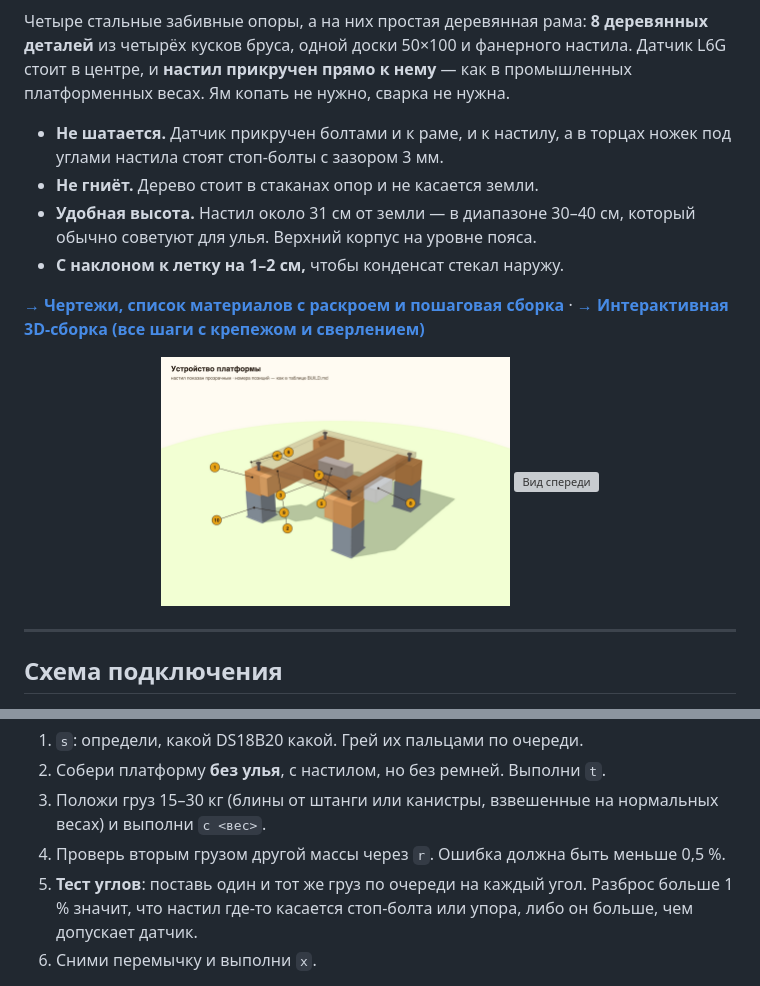
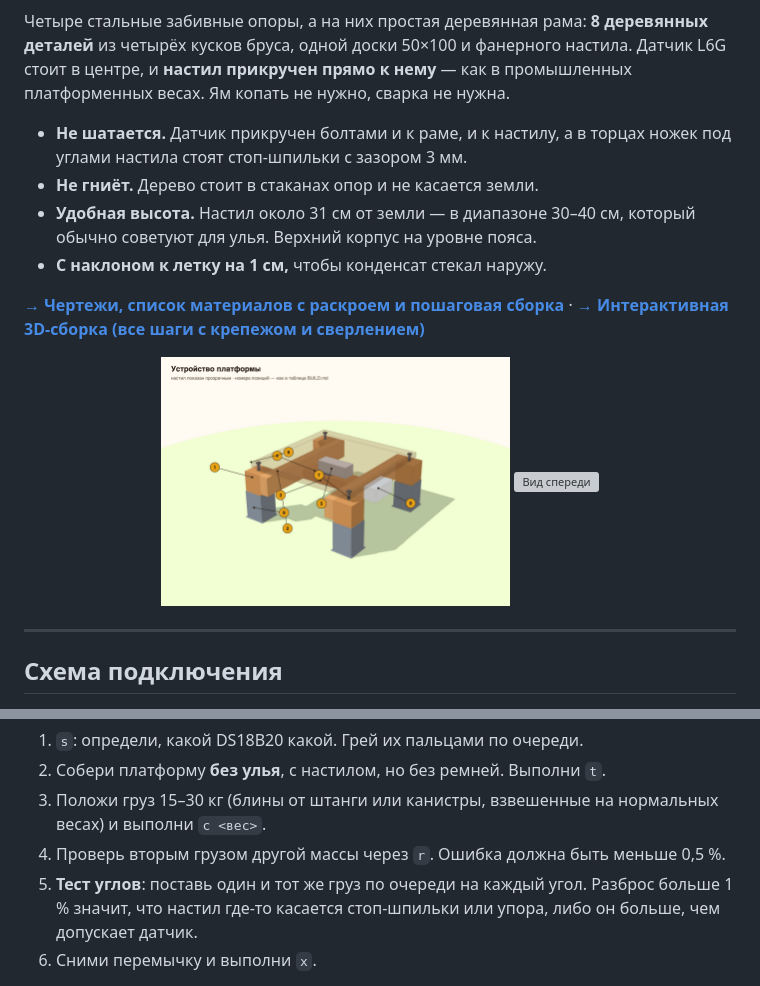
Before and after one commit to Shchegolyaev/hive-scale, a Markdown page: README.md, 2 parts joined by grey strips. Rendered like a GitHub page; pictures changed too: docs/img/build-structure.png; grey boxes are pictures that could not be loaded.

```diff
--- a/README.md
+++ b/README.md
@@ -81,10 +81,10 @@
 
 Четыре стальные забивные опоры, а на них простая деревянная рама: **8 деревянных деталей** из четырёх кусков бруса, одной доски 50×100 и фанерного настила. Датчик L6G стоит в центре, и **настил прикручен прямо к нему** — как в промышленных платформенных весах. Ям копать не нужно, сварка не нужна.
 
-- **Не шатается.** Датчик прикручен болтами и к раме, и к настилу, а в торцах ножек под углами настила стоят стоп-болты с зазором 3 мм.
+- **Не шатается.** Датчик прикручен болтами и к раме, и к настилу, а в торцах ножек под углами настила стоят стоп-шпильки с зазором 3 мм.
 - **Не гниёт.** Дерево стоит в стаканах опор и не касается земли.
 - **Удобная высота.** Настил около 31 см от земли — в диапазоне 30–40 см, который обычно советуют для улья. Верхний корпус на уровне пояса.
-- **С наклоном к летку на 1–2 см,** чтобы конденсат стекал наружу.
+- **С наклоном к летку на 1 см,** чтобы конденсат стекал наружу.
 
 **[→ Чертежи, список материалов с раскроем и пошаговая сборка](docs/BUILD.md)** · **[→ Интерактивная 3D-сборка (все шаги с крепежом и сверлением)](docs/tools/assembly.html)**
 
@@ -219,7 +219,7 @@ flowchart LR
 2. Собери платформу **без улья**, с настилом, но без ремней. Выполни `t`.
 3. Положи груз 15–30 кг (блины от штанги или канистры, взвешенные на нормальных весах) и выполни `c <вес>`.
 4. Проверь вторым грузом другой массы через `r`. Ошибка должна быть меньше 0,5 %.
-5. **Тест углов**: поставь один и тот же груз по очереди на каждый угол. Разброс больше 1 % значит, что настил где-то касается стоп-болта или упора, либо он больше, чем допускает датчик.
+5. **Тест углов**: поставь один и тот же груз по очереди на каждый угол. Разброс больше 1 % значит, что настил где-то касается стоп-шпильки или упора, либо он больше, чем допускает датчик.
 6. Сними перемычку и выполни `x`.
 
 <details>
```
Also changed, not shown: docs/BUILD.md (+46 -32 lines), 4 other files.
